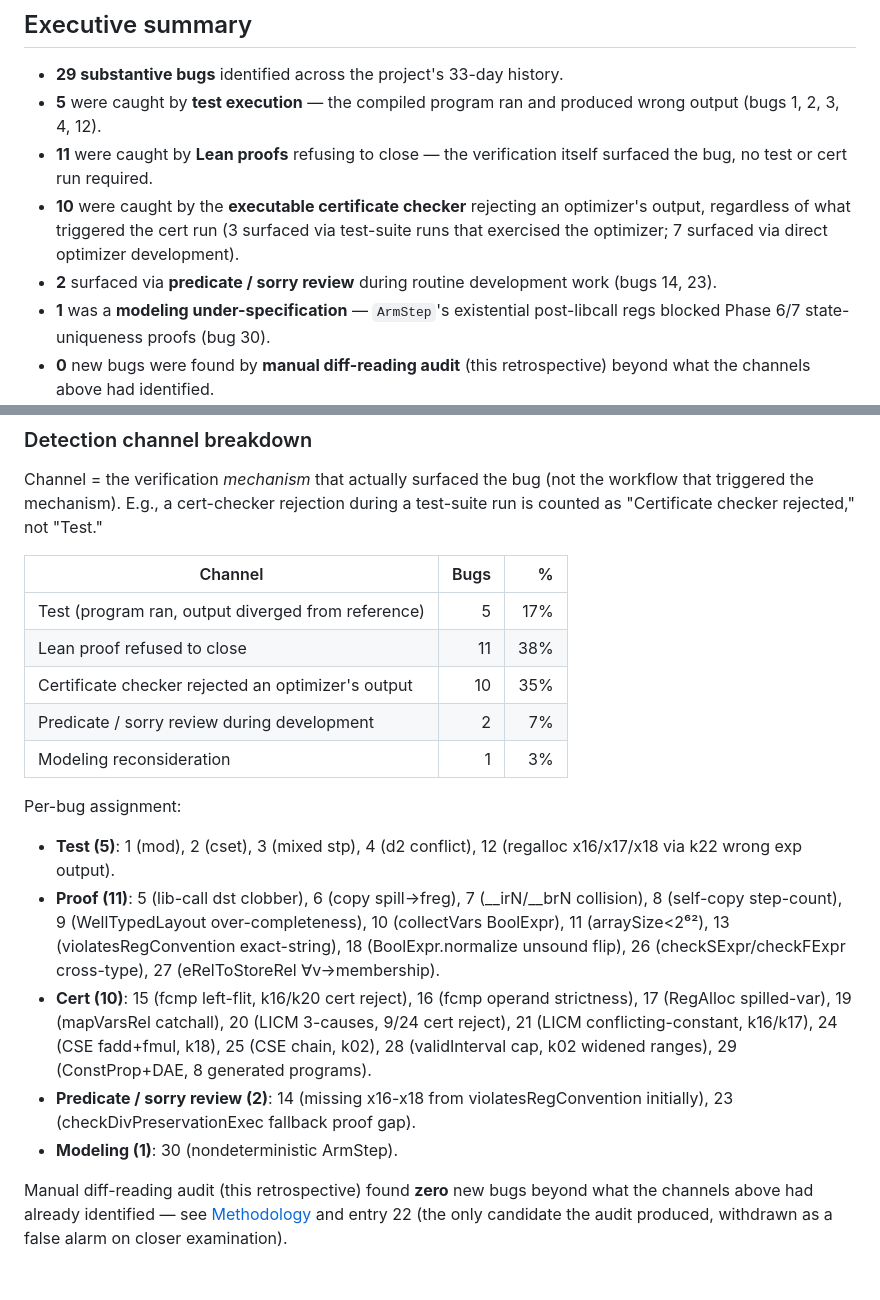
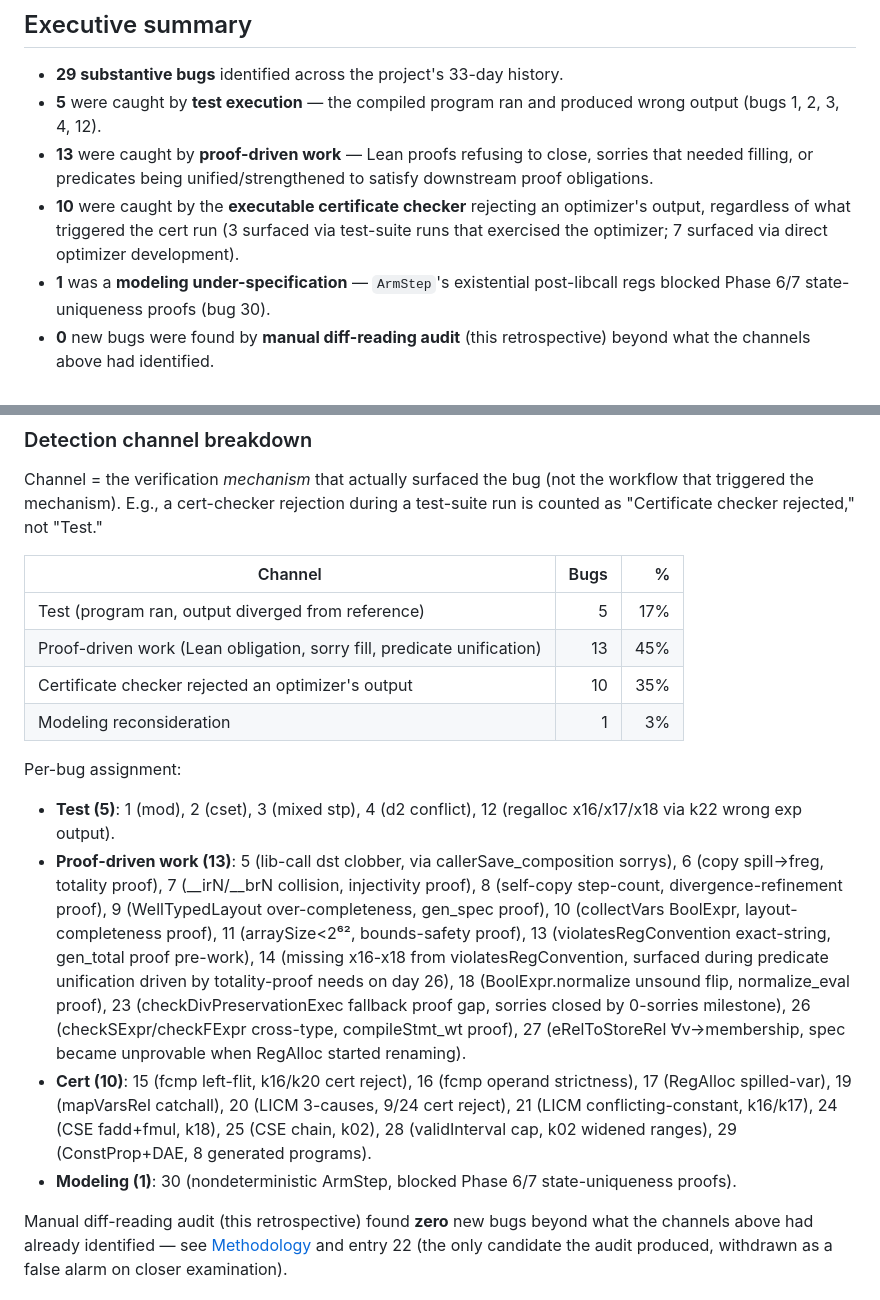
Before and after one commit to rinard/CredibleCompilation, a Markdown page: plans/bug-audit-2026-04-25.md, 2 parts joined by grey strips. Drawn GitHub-style.

Commit message:
Bug audit: fold predicate/sorry review into proof-driven channel
Bug 14 (missing x16-x18 from violatesRegConvention) was surfaced
during commit 5e601ba 'Unify register convention checks across
certificate checker, codegen, and assembly generator.' Looking at
the surrounding commits on 2026-04-18 makes the trigger clear:
the same day the developer landed checkNoScratchVarNames pre-work,
unified the register-convention predicates, added register-collision
checks, and scaffolded the generateAsm totality proof. The
unification was driven by the totality proof's need for a single
consistent RegConventionSafe predicate; the unification surfaced
the bug 14 gap as a side-effect.

Bug 23 (checkDivPreservationExec hoisted-constant fallback) was
literally a 'sorry' in the soundness proof — closed during normal
proof work by the 0-sorries milestone on day 27.

Both fold cleanly into 'proof-driven work' rather than a separate
'predicate / sorry review' channel. Resulting modality split:

  Test:      5  (program ran, output diverged)
  Proof:    13  (Lean obligation OR sorry-fill OR predicate
                  unification driven by proof needs)
  Cert:     10  (executable cert checker rejected)
  Modeling:  1
  Total:    29

Channel description widened to 'Proof-driven work (Lean obligation,
sorry fill, predicate unification)' to capture all three sub-modes.

Co-Authored-By: Claude Opus 4.7 (1M context) <noreply@anthropic.com>

```diff
--- a/plans/bug-audit-2026-04-25.md
+++ b/plans/bug-audit-2026-04-25.md
@@ -12,15 +12,13 @@ mined commit *titles* rather than reading actual diffs.
 - **29 substantive bugs** identified across the project's 33-day history.
 - **5** were caught by **test execution** — the compiled program
   ran and produced wrong output (bugs 1, 2, 3, 4, 12).
-- **11** were caught by **Lean proofs** refusing to close — the
-  verification itself surfaced the bug, no test or cert run
-  required.
+- **13** were caught by **proof-driven work** — Lean proofs refusing
+  to close, sorries that needed filling, or predicates being
+  unified/strengthened to satisfy downstream proof obligations.
 - **10** were caught by the **executable certificate checker**
   rejecting an optimizer's output, regardless of what triggered the
   cert run (3 surfaced via test-suite runs that exercised the
   optimizer; 7 surfaced via direct optimizer development).
-- **2** surfaced via **predicate / sorry review** during routine
-  development work (bugs 14, 23).
 - **1** was a **modeling under-specification** — `ArmStep`'s
   existential post-libcall regs blocked Phase 6/7 state-uniqueness
   proofs (bug 30).
@@ -724,22 +722,30 @@ cert-checker rejection during a test-suite run is counted as
 | Channel | Bugs | % |
 |---|---:|---:|
 | Test (program ran, output diverged from reference) | 5 | 17% |
-| Lean proof refused to close | 11 | 38% |
+| Proof-driven work (Lean obligation, sorry fill, predicate unification) | 13 | 45% |
 | Certificate checker rejected an optimizer's output | 10 | 35% |
-| Predicate / sorry review during development | 2 | 7% |
 | Modeling reconsideration | 1 | 3% |
 
 Per-bug assignment:
 
 - **Test (5)**: 1 (mod), 2 (cset), 3 (mixed stp), 4 (d2 conflict),
   12 (regalloc x16/x17/x18 via k22 wrong exp output).
-- **Proof (11)**: 5 (lib-call dst clobber), 6 (copy spill→freg),
-  7 (__irN/__brN collision), 8 (self-copy step-count),
-  9 (WellTypedLayout over-completeness), 10 (collectVars BoolExpr),
-  11 (arraySize<2⁶²), 13 (violatesRegConvention exact-string),
-  18 (BoolExpr.normalize unsound flip),
-  26 (checkSExpr/checkFExpr cross-type),
-  27 (eRelToStoreRel ∀v→membership).
+- **Proof-driven work (13)**: 5 (lib-call dst clobber, via
+  callerSave_composition sorrys), 6 (copy spill→freg, totality
+  proof), 7 (__irN/__brN collision, injectivity proof),
+  8 (self-copy step-count, divergence-refinement proof),
+  9 (WellTypedLayout over-completeness, gen_spec proof),
+  10 (collectVars BoolExpr, layout-completeness proof),
+  11 (arraySize<2⁶², bounds-safety proof),
+  13 (violatesRegConvention exact-string, gen_total proof
+  pre-work), 14 (missing x16-x18 from violatesRegConvention,
+  surfaced during predicate unification driven by totality-proof
+  needs on day 26), 18 (BoolExpr.normalize unsound flip,
+  normalize_eval proof), 23 (checkDivPreservationExec fallback
+  proof gap, sorries closed by 0-sorries milestone),
+  26 (checkSExpr/checkFExpr cross-type, compileStmt_wt proof),
+  27 (eRelToStoreRel ∀v→membership, spec became unprovable when
+  RegAlloc started renaming).
 - **Cert (10)**: 15 (fcmp left-flit, k16/k20 cert reject),
   16 (fcmp operand strictness), 17 (RegAlloc spilled-var),
   19 (mapVarsRel catchall), 20 (LICM 3-causes, 9/24 cert reject),
@@ -747,10 +753,8 @@ Per-bug assignment:
   24 (CSE fadd+fmul, k18), 25 (CSE chain, k02),
   28 (validInterval cap, k02 widened ranges),
   29 (ConstProp+DAE, 8 generated programs).
-- **Predicate / sorry review (2)**: 14 (missing x16-x18 from
-  violatesRegConvention initially), 23 (checkDivPreservationExec
-  fallback proof gap).
-- **Modeling (1)**: 30 (nondeterministic ArmStep).
+- **Modeling (1)**: 30 (nondeterministic ArmStep, blocked Phase 6/7
+  state-uniqueness proofs).
 
 Manual diff-reading audit (this retrospective) found **zero** new
 bugs beyond what the channels above had already identified — see
```
